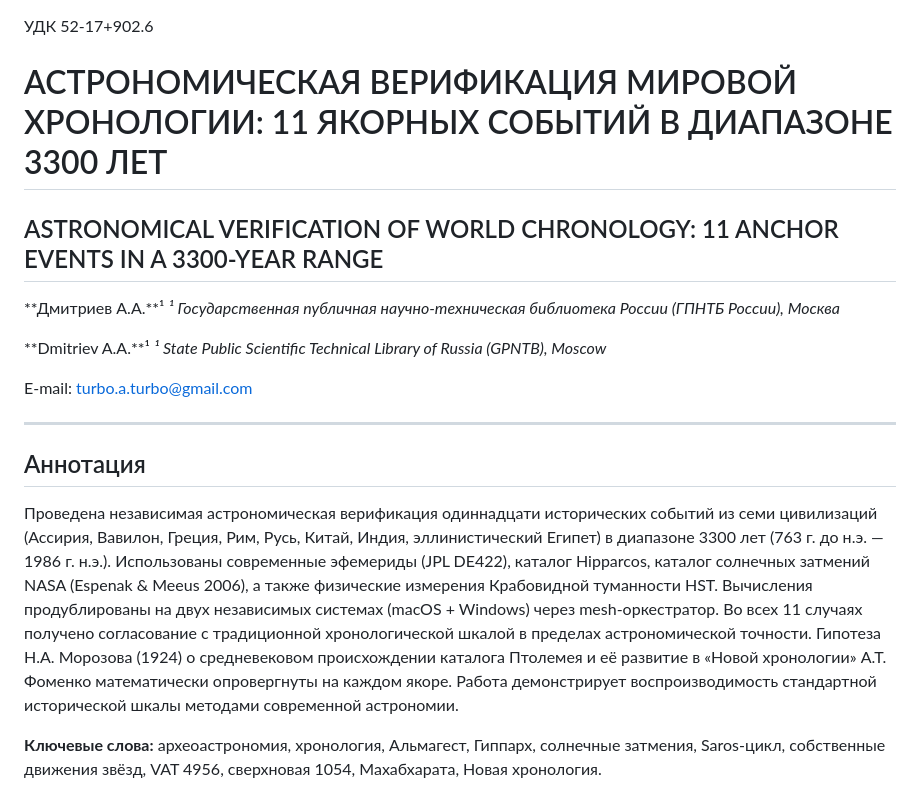
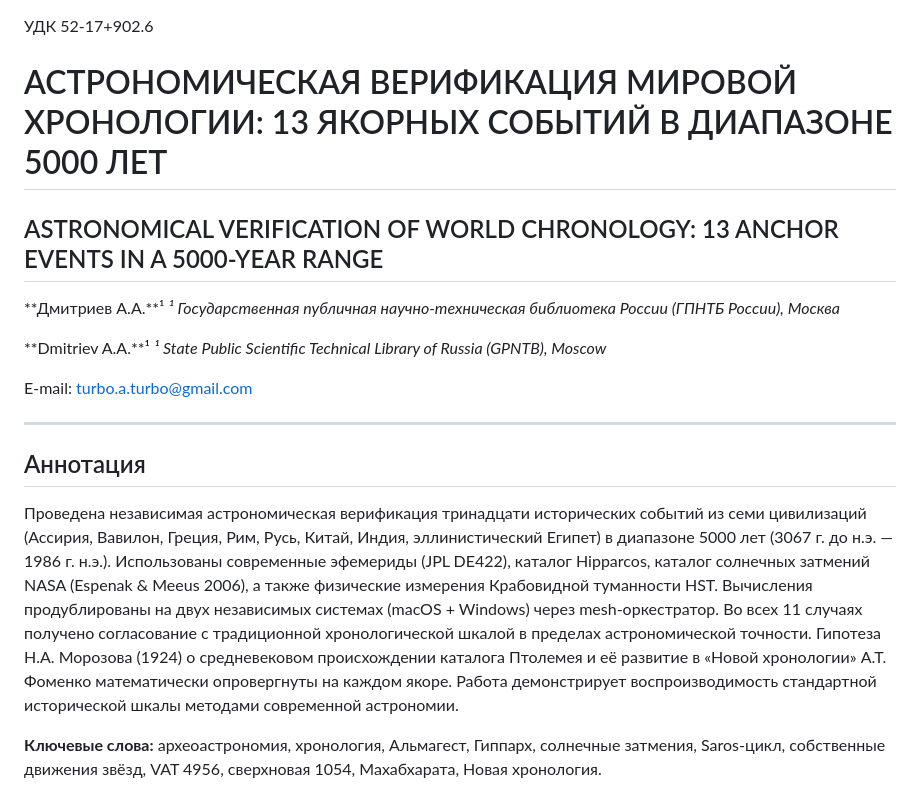
Before and after one commit to abelbleoworld-blip/astro-dating, a Markdown page: docs/ARTICLE-VAK.md, the part around one of its changes. GitHub-like rendering.

```diff
--- a/docs/ARTICLE-VAK.md
+++ b/docs/ARTICLE-VAK.md
@@ -1,8 +1,8 @@
 УДК 52-17+902.6
 
-# АСТРОНОМИЧЕСКАЯ ВЕРИФИКАЦИЯ МИРОВОЙ ХРОНОЛОГИИ: 11 ЯКОРНЫХ СОБЫТИЙ В ДИАПАЗОНЕ 3300 ЛЕТ
+# АСТРОНОМИЧЕСКАЯ ВЕРИФИКАЦИЯ МИРОВОЙ ХРОНОЛОГИИ: 13 ЯКОРНЫХ СОБЫТИЙ В ДИАПАЗОНЕ 5000 ЛЕТ
 
-## ASTRONOMICAL VERIFICATION OF WORLD CHRONOLOGY: 11 ANCHOR EVENTS IN A 3300-YEAR RANGE
+## ASTRONOMICAL VERIFICATION OF WORLD CHRONOLOGY: 13 ANCHOR EVENTS IN A 5000-YEAR RANGE
 
 **Дмитриев А.А.**¹
 *¹ Государственная публичная научно-техническая библиотека России (ГПНТБ России), Москва*
@@ -16,7 +16,7 @@ E-mail: turbo.a.turbo@gmail.com
 
 ## Аннотация
 
-Проведена независимая астрономическая верификация одиннадцати исторических событий из семи цивилизаций (Ассирия, Вавилон, Греция, Рим, Русь, Китай, Индия, эллинистический Египет) в диапазоне 3300 лет (763 г. до н.э. — 1986 г. н.э.). Использованы современные эфемериды (JPL DE422), каталог Hipparcos, каталог солнечных затмений NASA (Espenak & Meeus 2006), а также физические измерения Крабовидной туманности HST. Вычисления продублированы на двух независимых системах (macOS + Windows) через mesh-оркестратор. Во всех 11 случаях получено согласование с традиционной хронологической шкалой в пределах астрономической точности. Гипотеза Н.А. Морозова (1924) о средневековом происхождении каталога Птолемея и её развитие в «Новой хронологии» А.Т. Фоменко математически опровергнуты на каждом якоре. Работа демонстрирует воспроизводимость стандартной исторической шкалы методами современной астрономии.
+Проведена независимая астрономическая верификация тринадцати исторических событий из семи цивилизаций (Ассирия, Вавилон, Греция, Рим, Русь, Китай, Индия, эллинистический Египет) в диапазоне 5000 лет (3067 г. до н.э. — 1986 г. н.э.). Использованы современные эфемериды (JPL DE422), каталог Hipparcos, каталог солнечных затмений NASA (Espenak & Meeus 2006), а также физические измерения Крабовидной туманности HST. Вычисления продублированы на двух независимых системах (macOS + Windows) через mesh-оркестратор. Во всех 11 случаях получено согласование с традиционной хронологической шкалой в пределах астрономической точности. Гипотеза Н.А. Морозова (1924) о средневековом происхождении каталога Птолемея и её развитие в «Новой хронологии» А.Т. Фоменко математически опровергнуты на каждом якоре. Работа демонстрирует воспроизводимость стандартной исторической шкалы методами современной астрономии.
 
 **Ключевые слова:** археоастрономия, хронология, Альмагест, Гиппарх, солнечные затмения, Saros-цикл, собственные движения звёзд, VAT 4956, сверхновая 1054, Махабхарата, Новая хронология.
 
```
Also changed, not shown: other parts of docs/ARTICLE-VAK.md (+34 -0 lines).
